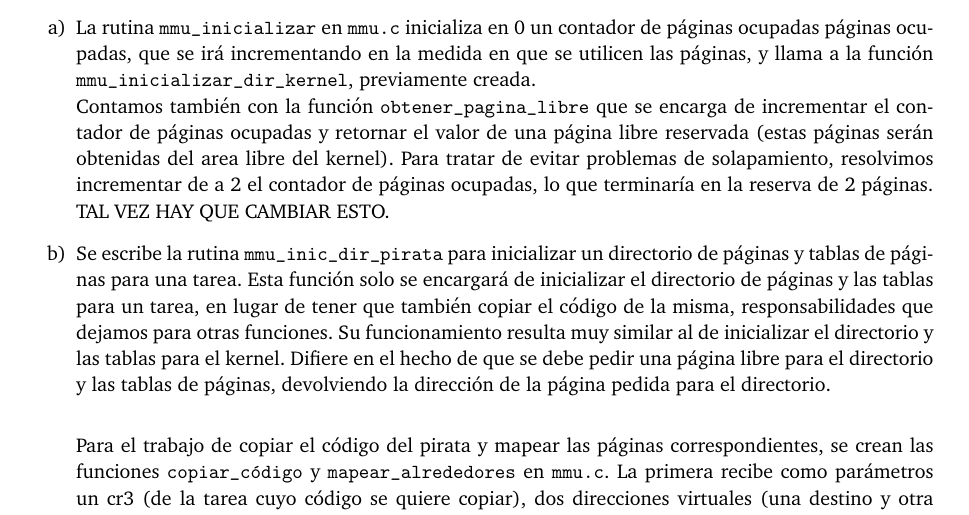
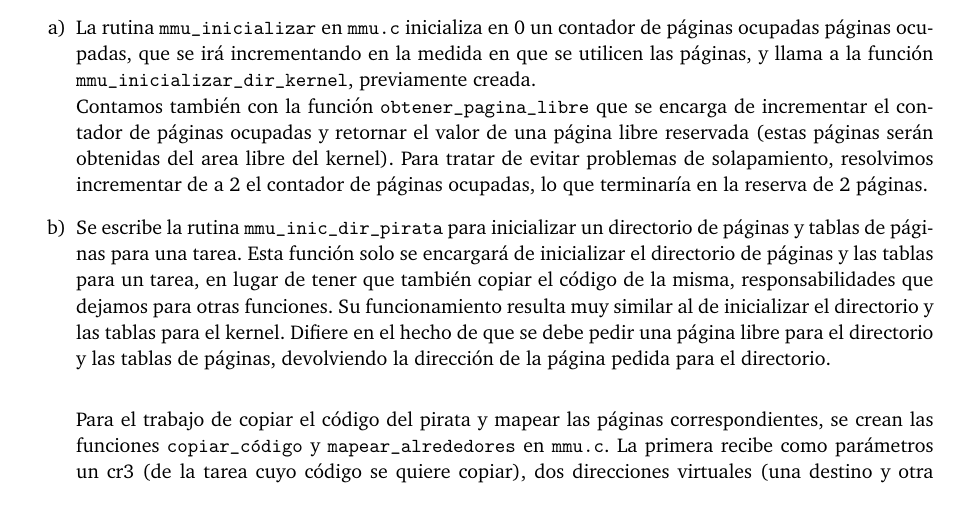
Before and after one commit to facubara/orga2, a LaTeX paper (TP3/entregable/tp3-bundle.v1/Informe/informe.tex, which reads TP3/entregable/tp3-bundle.v1/Informe/pag.tex): part of page 5 of 11, cut so that both start at the same text. Compiled offline with pdfLaTeX.

Commit message:
cambio pag.tex

```diff
--- a/TP3/entregable/tp3-bundle.v1/Informe/pag.tex
+++ b/TP3/entregable/tp3-bundle.v1/Informe/pag.tex
@@ -1,6 +1,6 @@
 \begin{enumerate}
 \item[a)] La rutina {\tt mmu_inicializar} en {\tt mmu.c} inicializa en 0 un contador de páginas ocupadas p\'aginas ocupadas, que se ir\'a incrementando en la medida en que se utilicen las p\'aginas, y llama a la funci\'on {\tt mmu_inicializar_dir_kernel}, previamente creada.\\
-Contamos también con la función {\tt obtener_pagina_libre} que se encarga de incrementar el contador de páginas ocupadas y retornar el valor de una página libre reservada (estas páginas serán obtenidas del area libre del kernel). Para tratar de evitar problemas de solapamiento, resolvimos incrementar de a 2 el contador de páginas ocupadas, lo que terminaría en la reserva de 2 páginas. TAL VEZ HAY QUE CAMBIAR ESTO.
+Contamos también con la función {\tt obtener_pagina_libre} que se encarga de incrementar el contador de páginas ocupadas y retornar el valor de una página libre reservada (estas páginas serán obtenidas del area libre del kernel). Para tratar de evitar problemas de solapamiento, resolvimos incrementar de a 2 el contador de páginas ocupadas, lo que terminaría en la reserva de 2 páginas.
 
 \item[b)] Se escribe la rutina {\tt mmu_inic_dir_pirata} para inicializar un directorio de páginas y tablas de páginas para una tarea. Esta función solo se encargará de inicializar el directorio de páginas y las tablas para un tarea, en lugar de tener que también copiar el código de la misma, responsabilidades que dejamos para otras funciones. Su funcionamiento resulta muy similar al de inicializar el directorio y las tablas para el kernel. Difiere en el hecho de que se debe pedir una página libre para el directorio y las tablas de páginas, devolviendo la dirección de la página pedida para el directorio.\\
 
```
